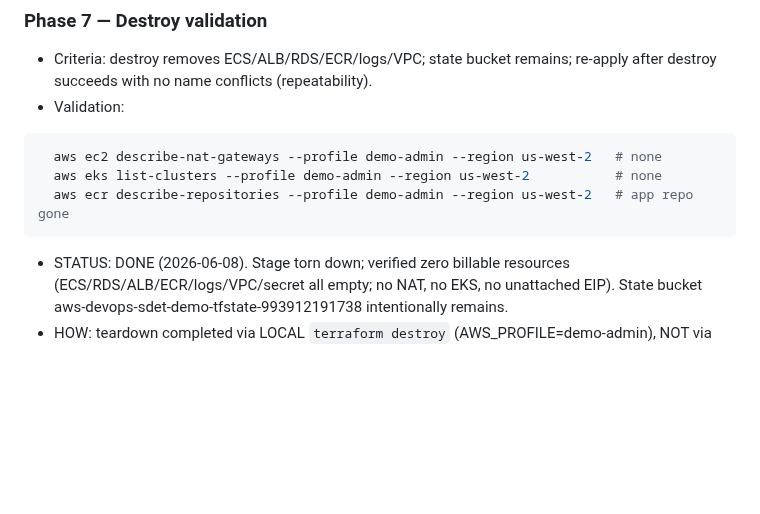
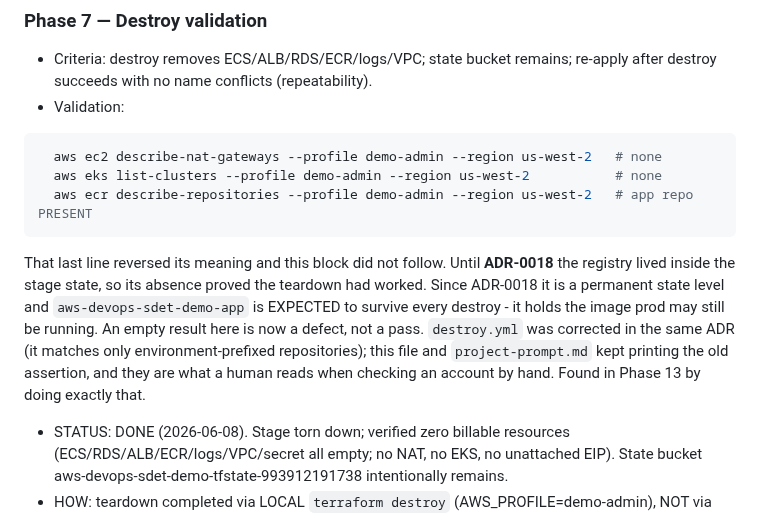
Before and after one commit to UVE-QA/aws-devops-sdet-demo, a Markdown page: docs/phase-gates.md, the part around the change. Rendered like a GitHub page; blank space fills up the shorter version.

````diff
--- a/docs/phase-gates.md
+++ b/docs/phase-gates.md
@@ -144,8 +144,17 @@ track 14-19), shaped by ADR-0017. This table tracks only what is done.
 ```bash
   aws ec2 describe-nat-gateways --profile demo-admin --region us-west-2   # none
   aws eks list-clusters --profile demo-admin --region us-west-2           # none
-  aws ecr describe-repositories --profile demo-admin --region us-west-2   # app repo gone
+  aws ecr describe-repositories --profile demo-admin --region us-west-2   # app repo PRESENT
 ```
+  That last line reversed its meaning and this block did not follow. Until
+  **ADR-0018** the registry lived inside the stage state, so its absence proved
+  the teardown had worked. Since ADR-0018 it is a permanent state level and
+  `aws-devops-sdet-demo-app` is EXPECTED to survive every destroy - it holds the
+  image prod may still be running. An empty result here is now a defect, not a
+  pass. `destroy.yml` was corrected in the same ADR (it matches only
+  environment-prefixed repositories); this file and `project-prompt.md` kept
+  printing the old assertion, and they are what a human reads when checking an
+  account by hand. Found in Phase 13 by doing exactly that.
 - STATUS: DONE (2026-06-08). Stage torn down; verified zero billable resources
   (ECS/RDS/ALB/ECR/logs/VPC/secret all empty; no NAT, no EKS, no unattached EIP).
   State bucket aws-devops-sdet-demo-tfstate-993912191738 intentionally remains.
````
Also changed, not shown: docs/project-prompt.md (+10 -5 lines).
